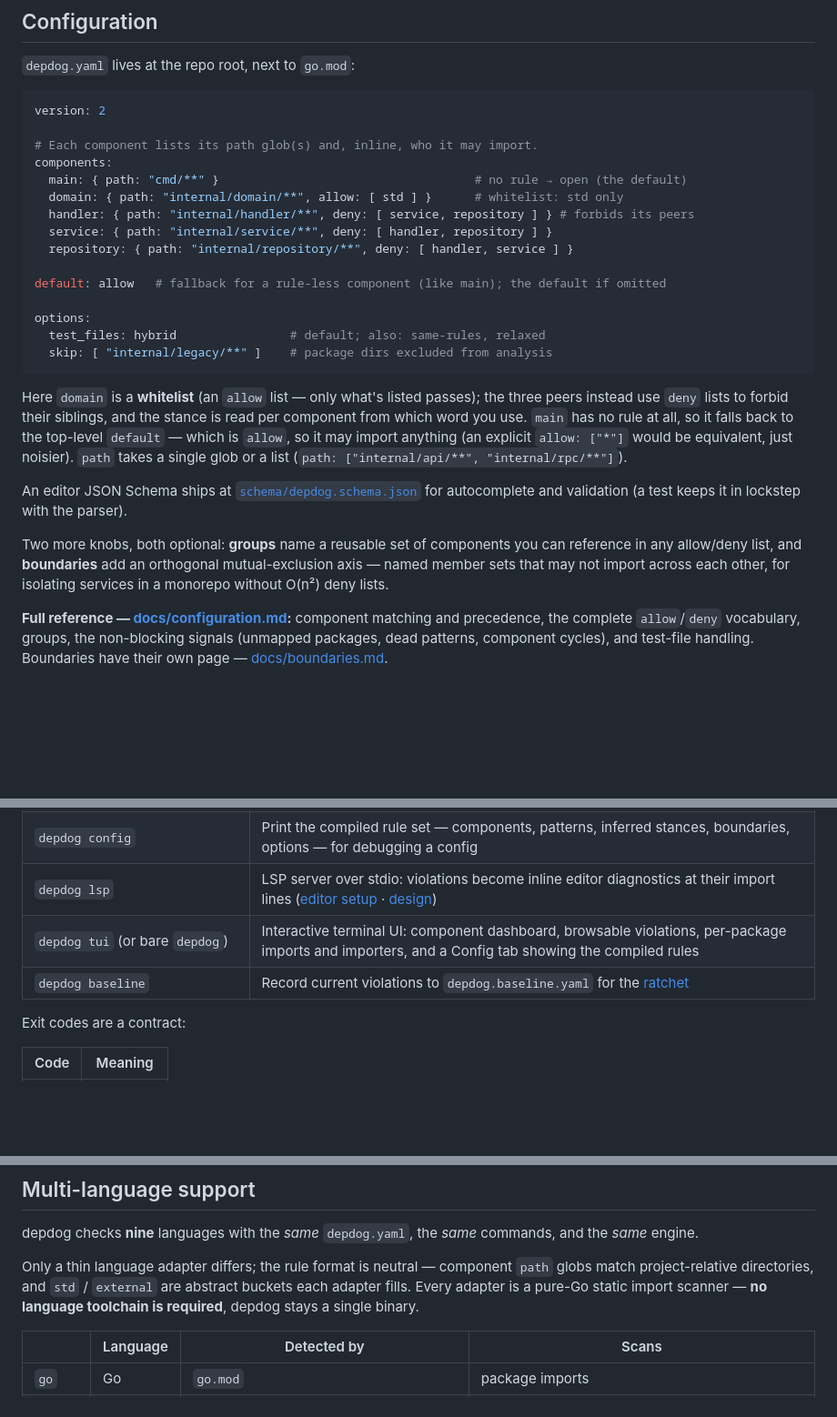
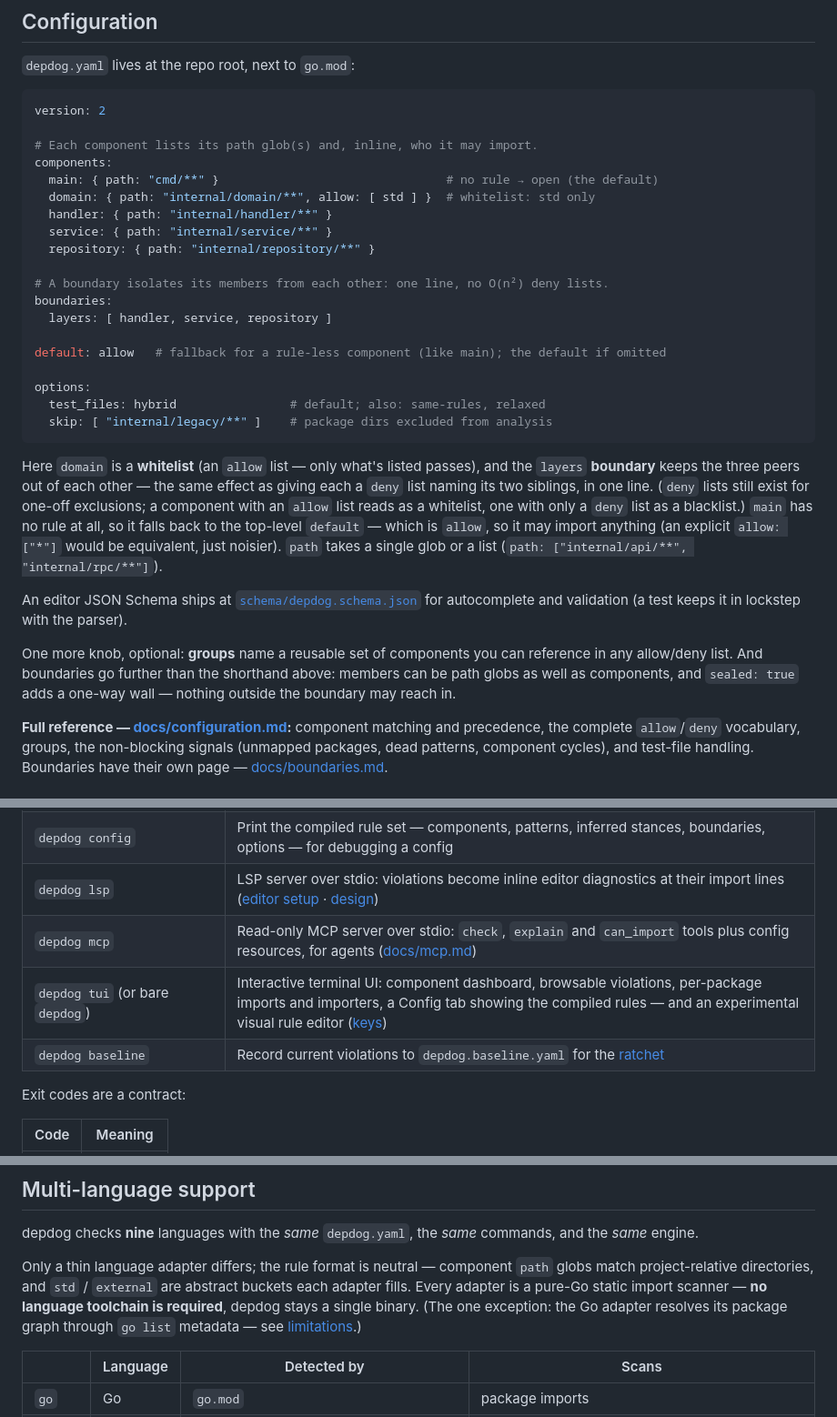
Before and after one commit to matterpale/depdog, a Markdown page: README.md, 3 parts joined by grey strips. Shown at 91% size. Drawn GitHub-style; blank space fills up the shorter version.

Commit message:
Tweak README

````diff
--- a/README.md
+++ b/README.md
@@ -107,11 +107,15 @@ version: 2
 
 # Each component lists its path glob(s) and, inline, who it may import.
 components:
-  main: { path: "cmd/**" }                                    # no rule → open (the default)
-  domain: { path: "internal/domain/**", allow: [ std ] }      # whitelist: std only
-  handler: { path: "internal/handler/**", deny: [ service, repository ] } # forbids its peers
-  service: { path: "internal/service/**", deny: [ handler, repository ] }
-  repository: { path: "internal/repository/**", deny: [ handler, service ] }
+  main: { path: "cmd/**" }                                # no rule → open (the default)
+  domain: { path: "internal/domain/**", allow: [ std ] }  # whitelist: std only
+  handler: { path: "internal/handler/**" }
+  service: { path: "internal/service/**" }
+  repository: { path: "internal/repository/**" }
+
+# A boundary isolates its members from each other: one line, no O(n²) deny lists.
+boundaries:
+  layers: [ handler, service, repository ]
 
 default: allow   # fallback for a rule-less component (like main); the default if omitted
 
@@ -120,9 +124,11 @@ options:
   skip: [ "internal/legacy/**" ]    # package dirs excluded from analysis
 ```
 
-Here `domain` is a **whitelist** (an `allow` list — only what's listed passes); the
-three peers instead use `deny` lists to forbid their siblings, and the stance is read
-per component from which word you use. `main` has no rule at all, so it
+Here `domain` is a **whitelist** (an `allow` list — only what's listed passes), and
+the `layers` **boundary** keeps the three peers out of each other — the same effect
+as giving each a `deny` list naming its two siblings, in one line. (`deny` lists
+still exist for one-off exclusions; a component with an `allow` list reads as a
+whitelist, one with only a `deny` list as a blacklist.) `main` has no rule at all, so it
 falls back to the top-level `default` — which is `allow`, so it may import anything
 (an explicit `allow: ["*"]` would be equivalent, just noisier). `path` takes a single
 glob or a list (`path: ["internal/api/**", "internal/rpc/**"]`).
@@ -131,10 +137,10 @@ An editor JSON Schema ships at
 [`schema/depdog.schema.json`](schema/depdog.schema.json) for autocomplete and
 validation (a test keeps it in lockstep with the parser).
 
-Two more knobs, both optional: **groups** name a reusable set of components you
-can reference in any allow/deny list, and **boundaries** add an orthogonal
-mutual-exclusion axis — named member sets that may not import across each other,
-for isolating services in a monorepo without O(n²) deny lists.
+One more knob, optional: **groups** name a reusable set of components you can
+reference in any allow/deny list. And boundaries go further than the shorthand
+above: members can be path globs as well as components, and `sealed: true` adds
+a one-way wall — nothing outside the boundary may reach in.
 
 **Full reference — [docs/configuration.md](docs/configuration.md):** component
 matching and precedence, the complete `allow`/`deny` vocabulary, groups, the
@@ -219,8 +225,9 @@ reflects structural movement, not a config change.
 | `depdog explain <component-or-package> [import]` | Explain why something is red (rule/boundary that fired, with file:line), constraints, boundary membership etc.                                     |
 | `depdog config`                                  | Print the compiled rule set — components, patterns, inferred stances, boundaries, options — for debugging a config                                 |
 | `depdog lsp`                                     | LSP server over stdio: violations become inline editor diagnostics at their import lines ([editor setup](docs/editors.md) · [design](docs/lsp.md)) |
-| `depdog tui` (or bare `depdog`)                  | Interactive terminal UI: component dashboard, browsable violations, per-package imports and importers, and a Config tab showing the compiled rules |
-| `depdog baseline`                                | Record current violations to `depdog.baseline.yaml` for the [ratchet](#adopting-rules-on-a-codebase-that-doesnt-pass-yet)                          |
+| `depdog mcp`                                     | Read-only MCP server over stdio: `check`, `explain` and `can_import` tools plus config resources, for agents ([docs/mcp.md](docs/mcp.md))          |
+| `depdog tui` (or bare `depdog`)                  | Interactive terminal UI: component dashboard, browsable violations, per-package imports and importers, a Config tab showing the compiled rules — and an experimental visual rule editor ([keys](docs/README.md#tui-keys)) |
+| `depdog baseline`                                | Record current violations to `depdog.baseline.yaml` for the [ratchet](#ratchet-friendly)                          |
 
 Exit codes are a contract:
 
@@ -238,7 +245,9 @@ commands, and the *same* engine.
 Only a thin language adapter differs; the rule format is neutral — component
 `path` globs match project-relative directories, and `std` / `external` are
 abstract buckets each adapter fills. Every adapter is a
-pure-Go static import scanner — **no language toolchain is required**, depdog stays a single binary.
+pure-Go static import scanner — **no language toolchain is required**, depdog
+stays a single binary. (The one exception: the Go adapter resolves its package
+graph through `go list` metadata — see [limitations](#limitations).)
 
 |         | Language | Detected by                               | Scans                                                     |
 |---------|----------|-------------------------------------------|-----------------------------------------------------------|
````
Also changed, not shown: other parts of README.md (+3 -3 lines), docs/README.md (added, +79 -0 lines).
